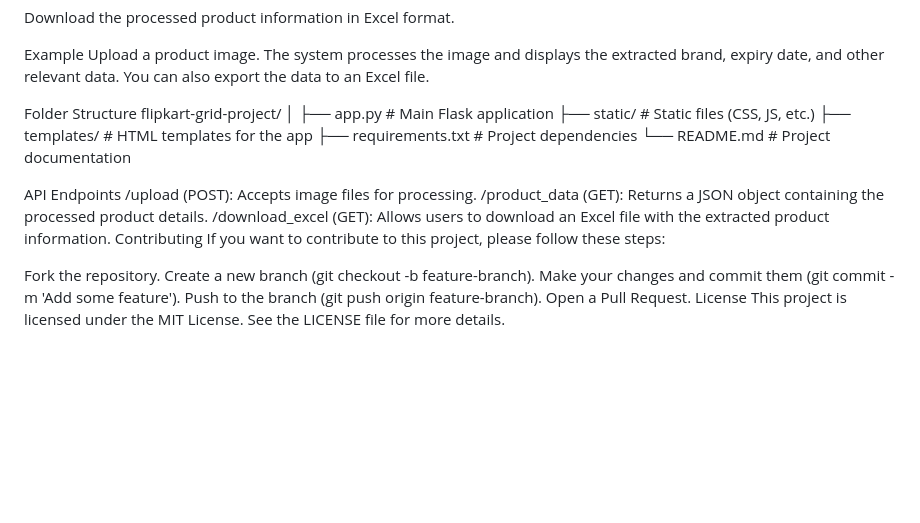
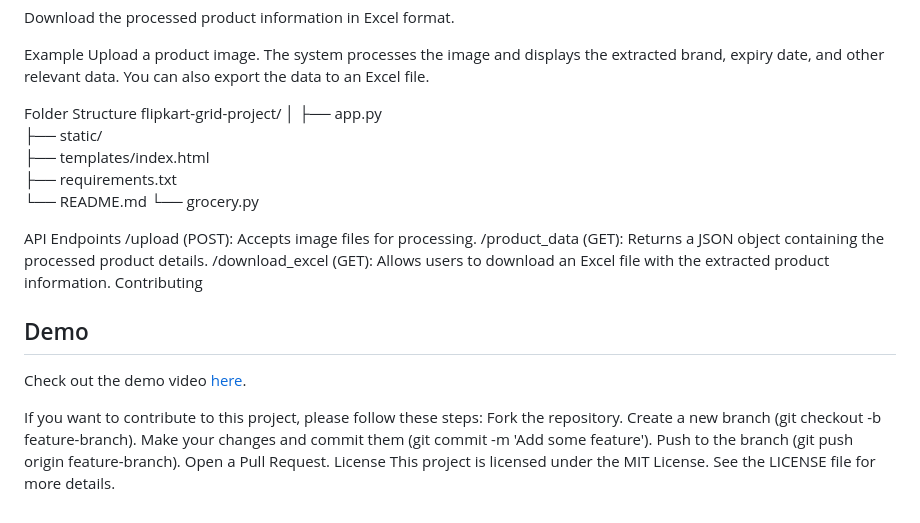
Before and after one commit to Santhoshkumarp01/flipkart-grid-project, a Markdown page: README.md, the part around the change. Rendered like a GitHub page; blank space fills up the shorter version.

```diff
--- a/README.md
+++ b/README.md
@@ -70,19 +70,23 @@ You can also export the data to an Excel file.
 Folder Structure
 flipkart-grid-project/
 │
-├── app.py                  # Main Flask application
-├── static/                 # Static files (CSS, JS, etc.)
-├── templates/              # HTML templates for the app
-├── requirements.txt        # Project dependencies
-└── README.md               # Project documentation
+├── app.py
+├── static/
+├── templates/index.html
+├── requirements.txt
+└── README.md
+└── grocery.py
 
 API Endpoints
 /upload (POST): Accepts image files for processing.
 /product_data (GET): Returns a JSON object containing the processed product details.
 /download_excel (GET): Allows users to download an Excel file with the extracted product information.
 Contributing
+
+## Demo
+Check out the demo video [here](https://www.youtube.com/watch?v=your-video-id).
+
 If you want to contribute to this project, please follow these steps:
-
 Fork the repository.
 Create a new branch (git checkout -b feature-branch).
 Make your changes and commit them (git commit -m 'Add some feature').
```
